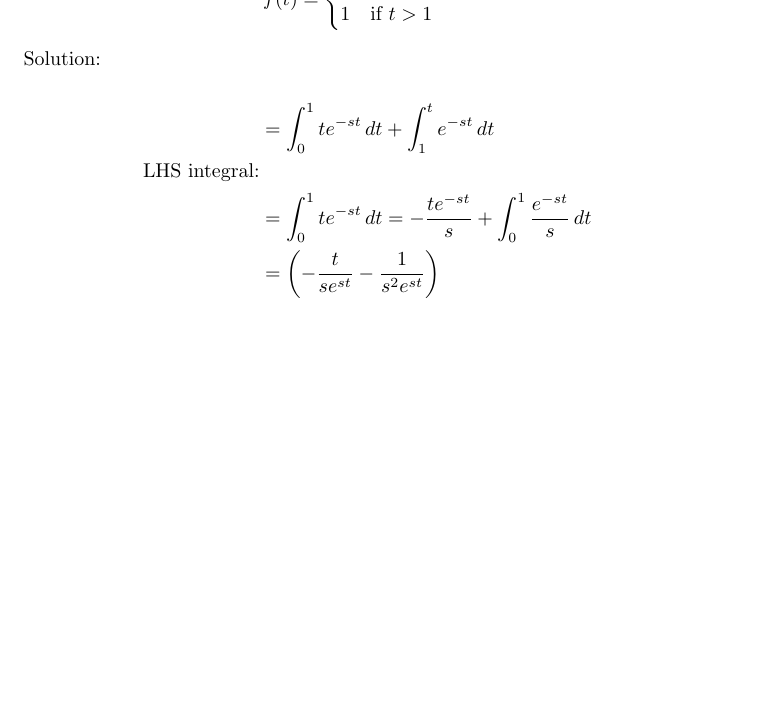
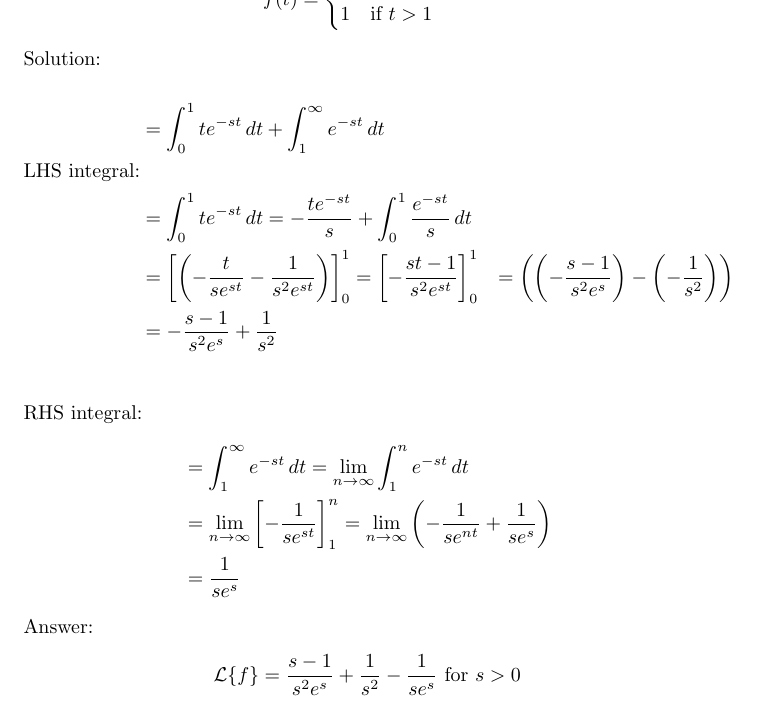
Before and after one commit to ADRian123L/Deifferential-Equations, a LaTeX document (Quiz 5/LozadaAdrian.tex): part of page 2 of 2, cut so that both start at the same text, the shorter picture padded with empty space. Compiled offline with pdfLaTeX.

Commit message:
Completed the first problem

```diff
--- a/Quiz 5/LozadaAdrian.tex
+++ b/Quiz 5/LozadaAdrian.tex
@@ -23,9 +23,21 @@
         Solution: \\
     \end{flushleft}
     \begin{align*}
-        &= \int_0^1 te^{-st} \, dt + \int_1^t e^{-st} \, dt \\
+        &= \int_0^1 te^{-st} \, dt + \int_1^\infty e^{-st} \, dt \\
         \text{LHS integral:} \\
         &= \int_0^1 te^{-st} \, dt = -\frac{te^{-st}}{s} + \int_{0}^{1} \frac{e^{-st}}{s} \, dt \\
-        &= \left( -\frac{t}{se^{st}} - \frac{1}{s^{2}e^{st}}\right)
+        &= \left[\left( -\frac{t}{se^{st}} - \frac{1}{s^{2}e^{st}}\right)\right]_0^1 = \left[ -\frac{st - 1}{s^{2}e^{st}}\right]_0^1
+        &= \left( \left(-\frac{s - 1}{s^2e^{s}}\right) - \left(-\frac{1}{s^{2}}\right)\right) \\
+        &= -\frac{s-1}{s^{2}e^{s}} + \frac{1}{s^{2}} \\
+    \end{align*}
+    \text{RHS integral:}
+    \begin{align*}
+        &= \int_1^\infty e^{-st} \, dt = \lim_{n \to \infty} \int_{1}^{n} e^{-st} \, dt \\
+        &= \lim_{n \to \infty} \left[ -\frac{1}{se^{st}}\right]_1^n = \lim_{n \to \infty}\left(-\frac{1}{se^{nt}} + \frac{1}{se^{s}}\right) \\
+        &= \frac{1}{se^{s}}
+    \end{align*}
+    \text{Answer:}
+    \begin{align*}
+       \mathcal{L}\{f\} = \frac{s - 1}{s^{2}e^{s}} + \frac{1}{s^{2}} - \frac{1}{se^{s}} \text{ for } s > 0\\
     \end{align*}
 \end{document}
```
Also changed, not shown: Quiz 5/LozadaAdrian.pdf, 3 other files.
